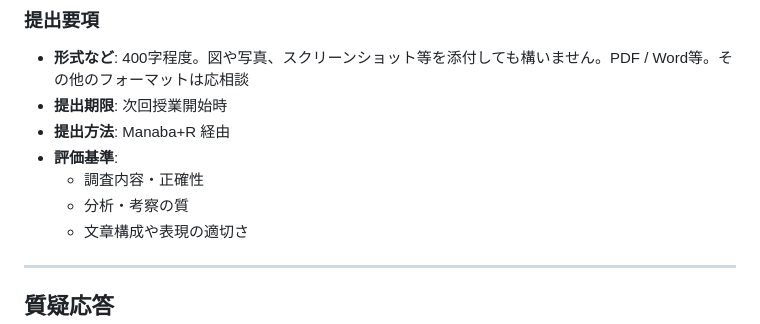
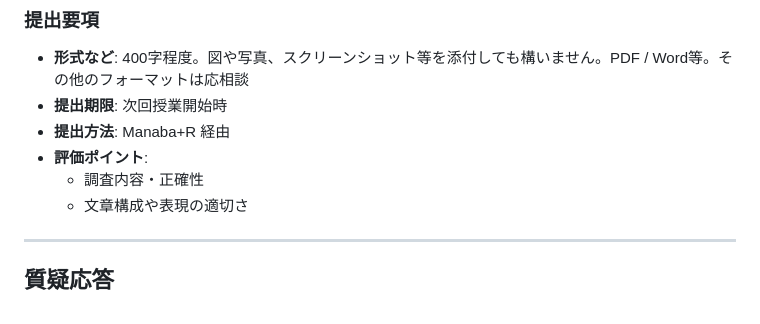
Before and after one commit to kamataryo/rits-2025-fall-cartography, a Markdown page: slides/01-introduction.md, the part around the change. Rendered like a GitHub page.

```diff
--- a/slides/01-introduction.md
+++ b/slides/01-introduction.md
@@ -314,9 +314,8 @@ Codespace で開く
 - **形式など**: 400字程度。図や写真、スクリーンショット等を添付しても構いません。PDF / Word等。その他のフォーマットは応相談
 - **提出期限**: 次回授業開始時
 - **提出方法**: Manaba+R 経由
-- **評価基準**:
+- **評価ポイント**:
   - 調査内容・正確性
-  - 分析・考察の質
   - 文章構成や表現の適切さ
 
 </div>
```
Also changed, not shown: slides/02-spatial-data-basics.md (+33 -4 lines).
